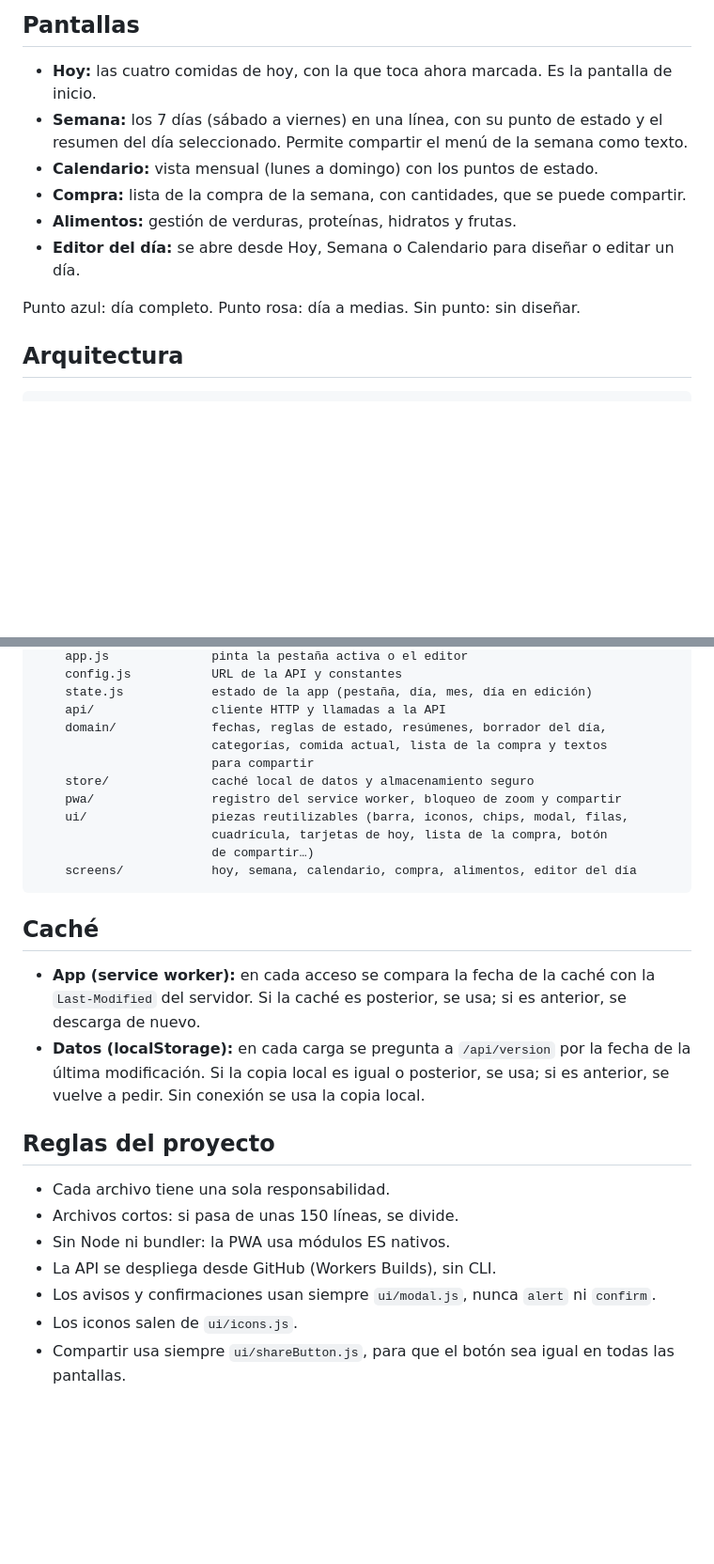
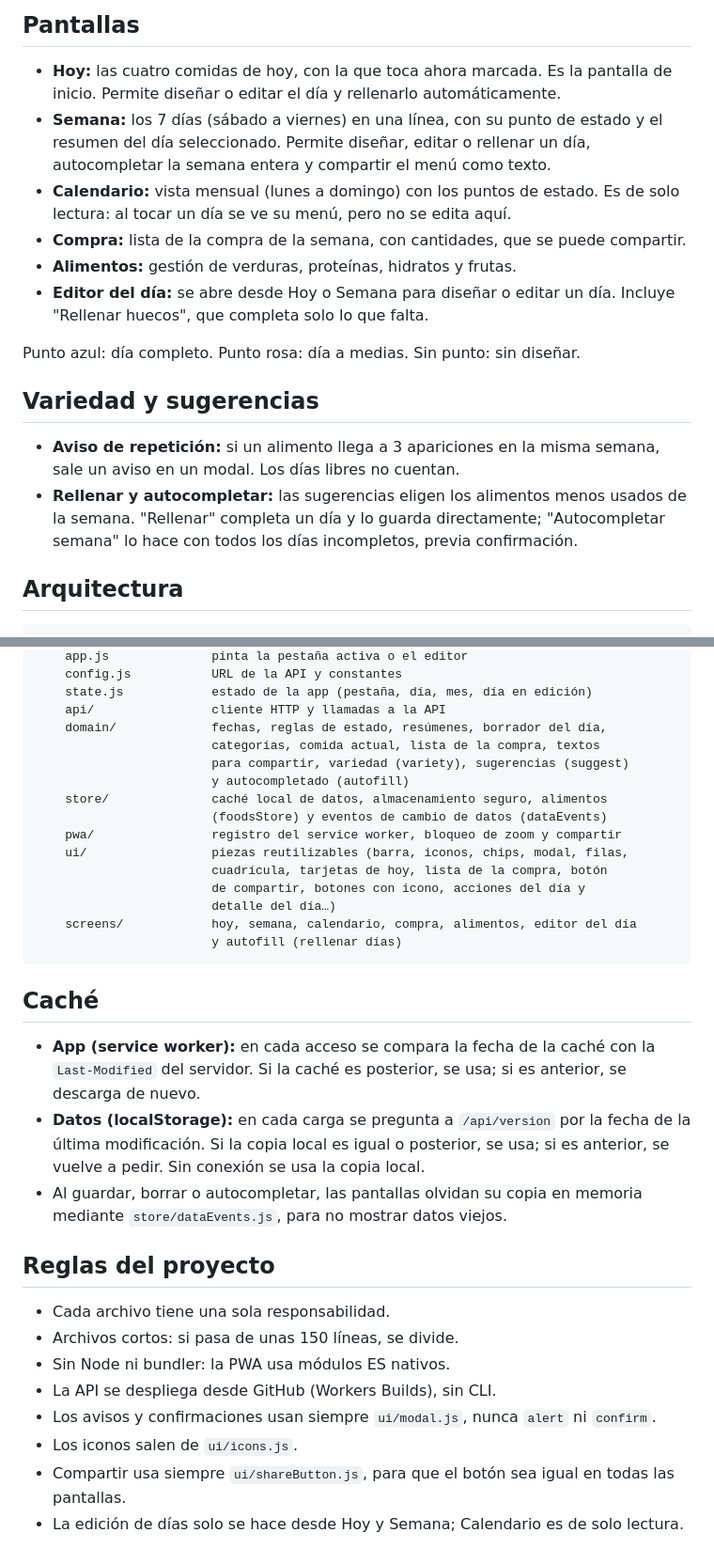
Before and after one commit to israelreyes-gif/menu-semanal, a Markdown page: README.md, 2 parts joined by grey strips. Shown at 94% size. Drawn GitHub-style; blank space fills up the shorter version.

````diff
--- a/README.md
+++ b/README.md
@@ -7,14 +7,26 @@ Comida y cena pueden marcarse como "Día libre".
 ## Pantallas
 
 - **Hoy:** las cuatro comidas de hoy, con la que toca ahora marcada. Es la pantalla de inicio.
+  Permite diseñar o editar el día y rellenarlo automáticamente.
 - **Semana:** los 7 días (sábado a viernes) en una línea, con su punto de estado y el resumen
-  del día seleccionado. Permite compartir el menú de la semana como texto.
-- **Calendario:** vista mensual (lunes a domingo) con los puntos de estado.
+  del día seleccionado. Permite diseñar, editar o rellenar un día, autocompletar la semana
+  entera y compartir el menú como texto.
+- **Calendario:** vista mensual (lunes a domingo) con los puntos de estado. Es de solo lectura:
+  al tocar un día se ve su menú, pero no se edita aquí.
 - **Compra:** lista de la compra de la semana, con cantidades, que se puede compartir.
 - **Alimentos:** gestión de verduras, proteínas, hidratos y frutas.
-- **Editor del día:** se abre desde Hoy, Semana o Calendario para diseñar o editar un día.
+- **Editor del día:** se abre desde Hoy o Semana para diseñar o editar un día. Incluye
+  "Rellenar huecos", que completa solo lo que falta.
 
 Punto azul: día completo. Punto rosa: día a medias. Sin punto: sin diseñar.
+
+## Variedad y sugerencias
+
+- **Aviso de repetición:** si un alimento llega a 3 apariciones en la misma semana, sale un
+  aviso en un modal. Los días libres no cuentan.
+- **Rellenar y autocompletar:** las sugerencias eligen los alimentos menos usados de la semana.
+  "Rellenar" completa un día y lo guarda directamente; "Autocompletar semana" lo hace con todos
+  los días incompletos, previa confirmación.
 
 ## Arquitectura
 
@@ -54,14 +66,18 @@ docs/                   PWA (GitHub Pages sirve esta carpeta)
     state.js            estado de la app (pestaña, día, mes, día en edición)
     api/                cliente HTTP y llamadas a la API
     domain/             fechas, reglas de estado, resúmenes, borrador del día,
-                        categorías, comida actual, lista de la compra y textos
-                        para compartir
-    store/              caché local de datos y almacenamiento seguro
+                        categorías, comida actual, lista de la compra, textos
+                        para compartir, variedad (variety), sugerencias (suggest)
+                        y autocompletado (autofill)
+    store/              caché local de datos, almacenamiento seguro, alimentos
+                        (foodsStore) y eventos de cambio de datos (dataEvents)
     pwa/                registro del service worker, bloqueo de zoom y compartir
     ui/                 piezas reutilizables (barra, iconos, chips, modal, filas,
                         cuadrícula, tarjetas de hoy, lista de la compra, botón
-                        de compartir…)
+                        de compartir, botones con icono, acciones del día y
+                        detalle del día…)
     screens/            hoy, semana, calendario, compra, alimentos, editor del día
+                        y autofill (rellenar días)
 ```
 
 ## Caché
@@ -71,6 +87,8 @@ docs/                   PWA (GitHub Pages sirve esta carpeta)
 - **Datos (localStorage):** en cada carga se pregunta a `/api/version` por la fecha de la última
   modificación. Si la copia local es igual o posterior, se usa; si es anterior, se vuelve a pedir.
   Sin conexión se usa la copia local.
+- Al guardar, borrar o autocompletar, las pantallas olvidan su copia en memoria mediante
+  `store/dataEvents.js`, para no mostrar datos viejos.
 
 ## Reglas del proyecto
 
@@ -81,3 +99,4 @@ docs/                   PWA (GitHub Pages sirve esta carpeta)
 - Los avisos y confirmaciones usan siempre `ui/modal.js`, nunca `alert` ni `confirm`.
 - Los iconos salen de `ui/icons.js`.
 - Compartir usa siempre `ui/shareButton.js`, para que el botón sea igual en todas las pantallas.
+- La edición de días solo se hace desde Hoy y Semana; Calendario es de solo lectura.
````
